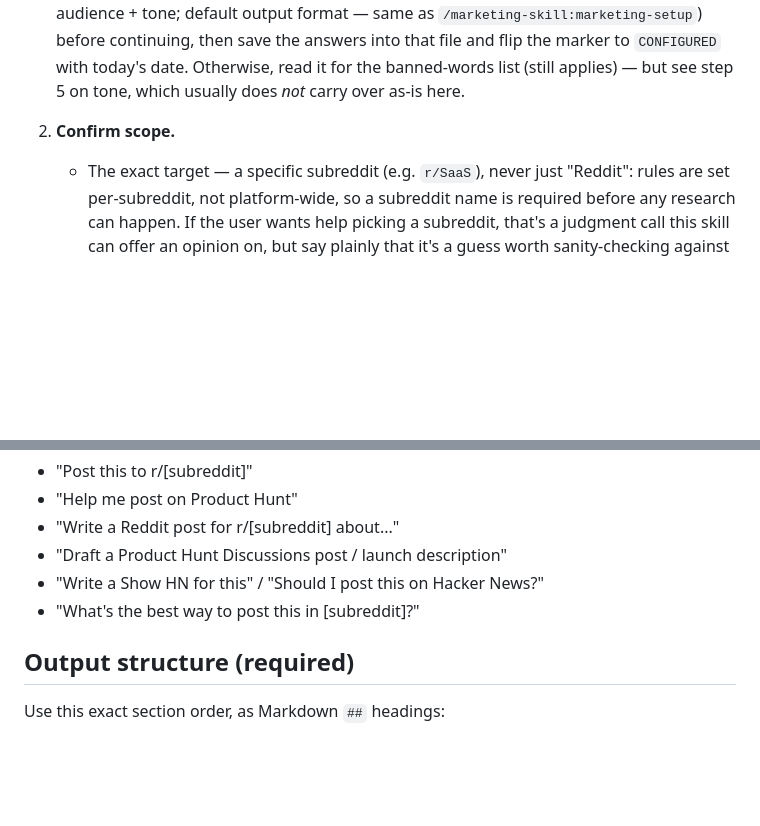
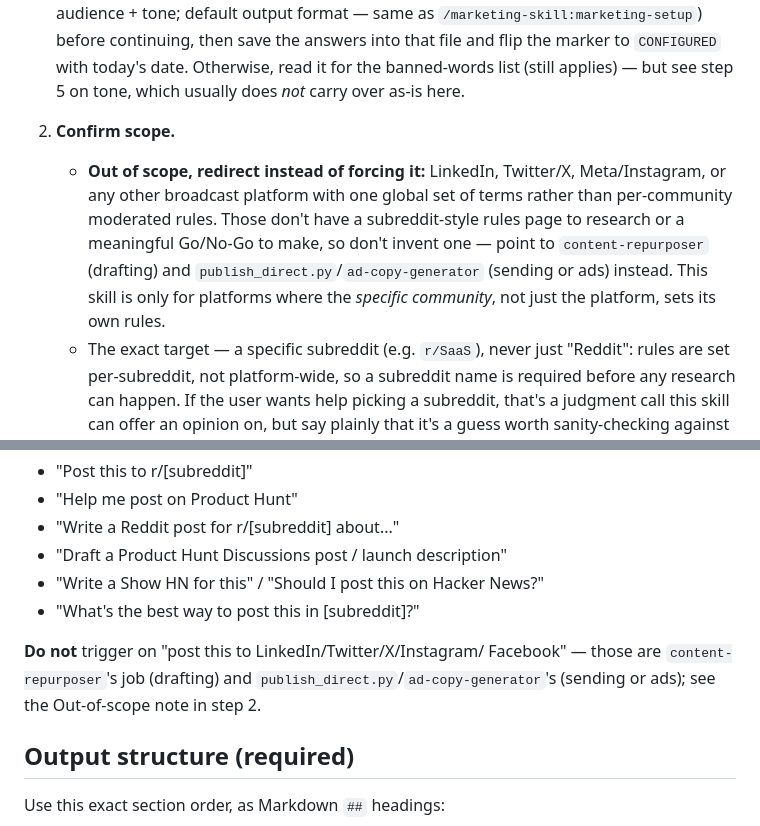
Before and after one commit to marcosmodly/marketing-skill, a Markdown page: skills/community-post-generator/SKILL.md, 2 parts joined by grey strips. Rendered like a GitHub page; blank space fills up the shorter version.

Commit message:
Add an explicit out-of-scope guard for broadcast platforms
Asked to test community-post-generator against X/Twitter, which exposed
a real gap rather than a real test: X isn't a rules-driven community the
way Reddit/Product Hunt/Hacker News are (the skill's own Purpose section
already names Twitter/X as the contrast case), so there's no per-platform
rules page to research and no meaningful Go/No-Go to make. Nothing in the
skill said so explicitly, though, so a careless run could have tried to
force X through the research/Go-No-Go pipeline anyway.

Adds an explicit out-of-scope bullet to step 2 and a "do not trigger on"
line under When to use this skill, both pointing to content-repurposer
(drafting) and publish_direct.py/ad-copy-generator (sending/ads) instead
- confirmed via a fresh dry-run that the existing X direct-post path
still works correctly after this session's other edits to that script.

Co-Authored-By: Claude Sonnet 5 <noreply@anthropic.com>
Claude-Session: https://claude.ai/code/session_016oRddHnfRWkTrAZUSJQb3m

```diff
--- a/skills/community-post-generator/SKILL.md
+++ b/skills/community-post-generator/SKILL.md
@@ -35,6 +35,14 @@ them.
    but see step 5 on tone, which usually does *not* carry over as-is here.
 
 2. **Confirm scope.**
+   - **Out of scope, redirect instead of forcing it:** LinkedIn, Twitter/X,
+     Meta/Instagram, or any other broadcast platform with one global set
+     of terms rather than per-community moderated rules. Those don't have
+     a subreddit-style rules page to research or a meaningful Go/No-Go to
+     make, so don't invent one — point to `content-repurposer` (drafting)
+     and `publish_direct.py`/`ad-copy-generator` (sending or ads) instead.
+     This skill is only for platforms where the *specific community*, not
+     just the platform, sets its own rules.
    - The exact target — a specific subreddit (e.g. `r/SaaS`), never just
      "Reddit": rules are set per-subreddit, not platform-wide, so a
      subreddit name is required before any research can happen. If the
@@ -217,6 +225,11 @@ Trigger on requests like:
 - "Draft a Product Hunt Discussions post / launch description"
 - "Write a Show HN for this" / "Should I post this on Hacker News?"
 - "What's the best way to post this in [subreddit]?"
+
+**Do not** trigger on "post this to LinkedIn/Twitter/X/Instagram/
+Facebook" — those are `content-repurposer`'s job (drafting) and
+`publish_direct.py`/`ad-copy-generator`'s (sending or ads); see the
+Out-of-scope note in step 2.
 
 ## Output structure (required)
 
```
